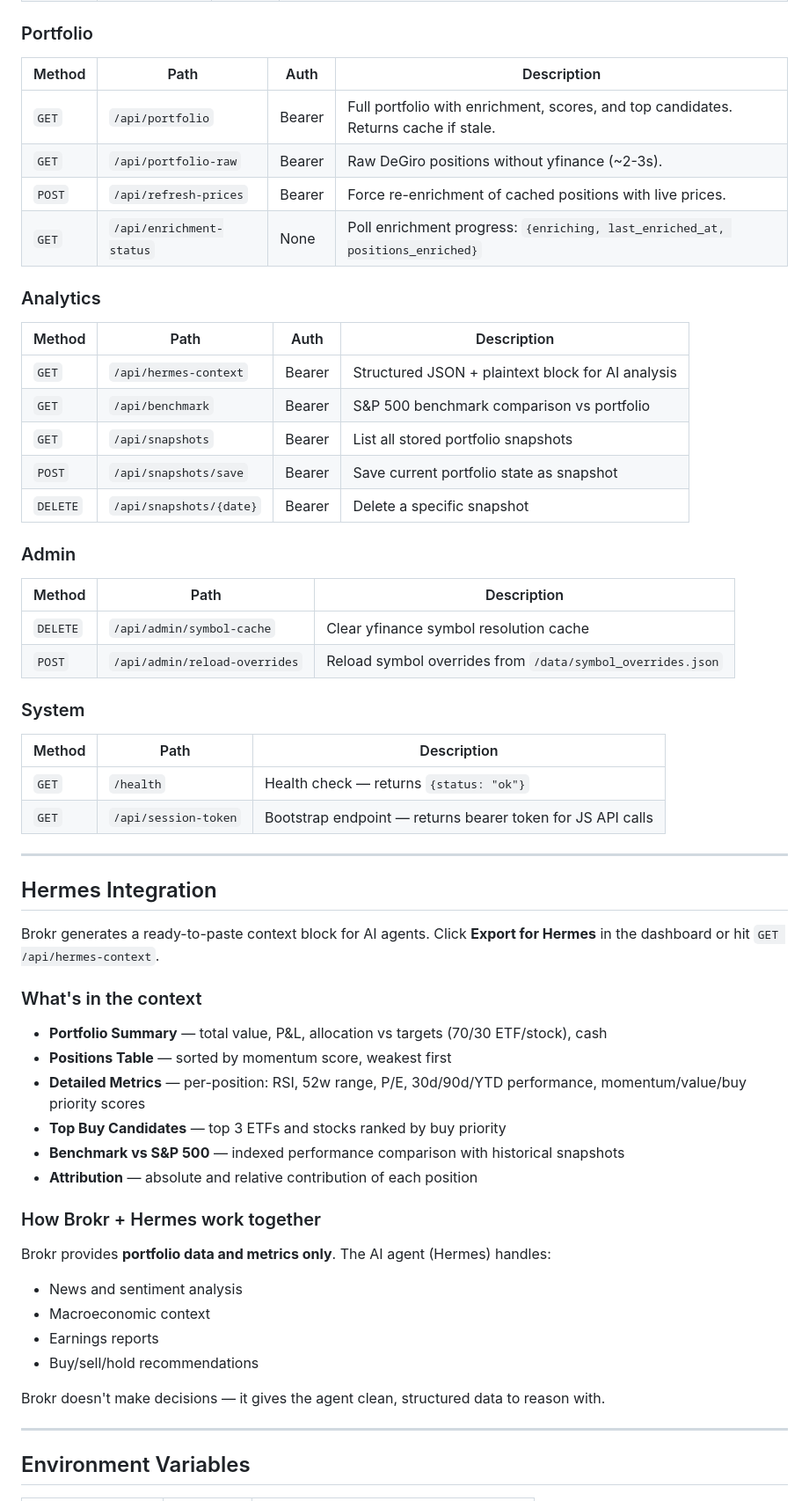
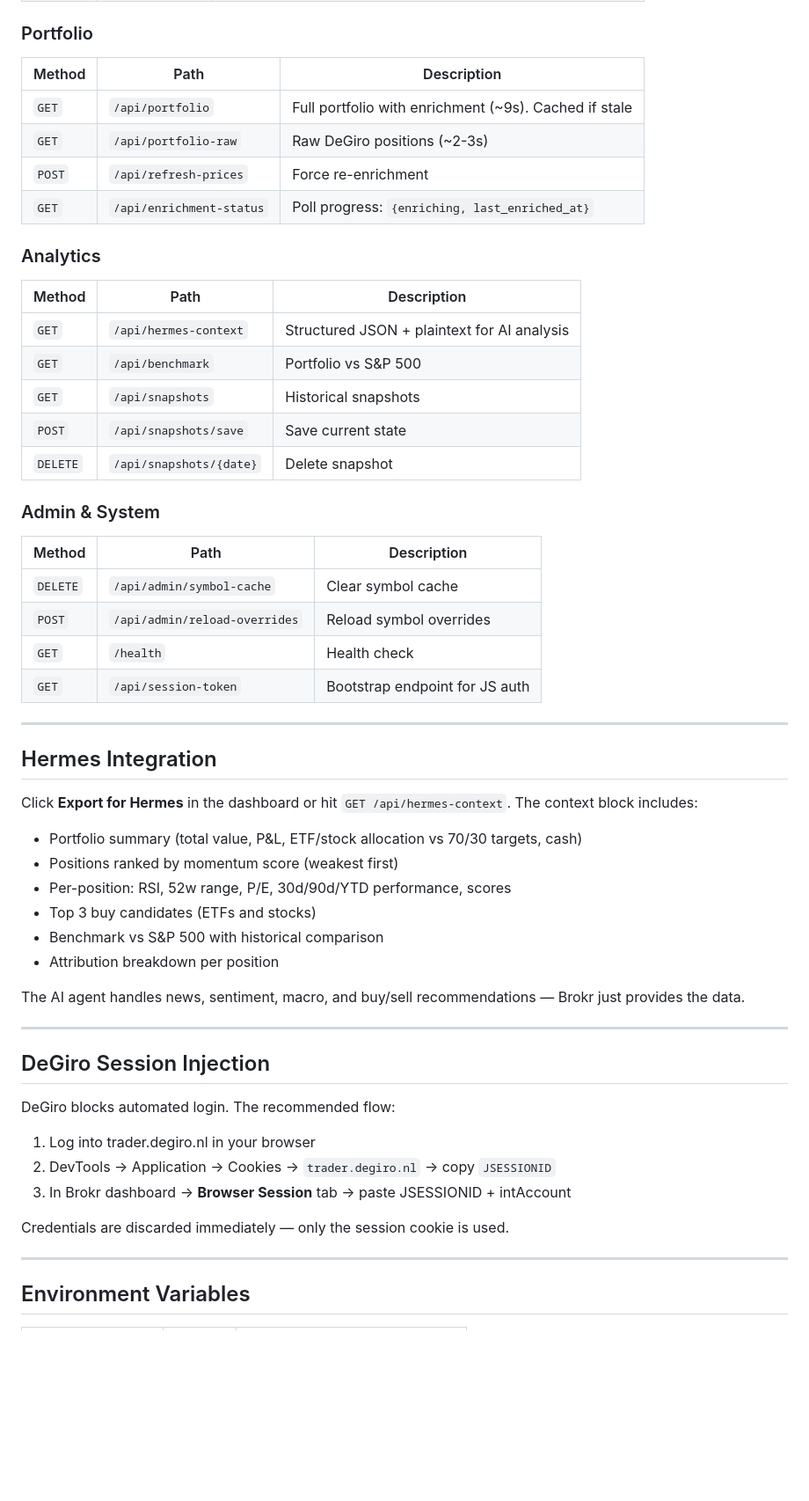
Before and after one commit to mmosquera91/degiro-dashboard-hermes, a Markdown page: README.md, the part around one of its changes. Shown at 88% size. GitHub-like rendering; blank space fills up the shorter version.

Commit message:
docs: final README v3 — better badges, direct install, clean structure

```diff
--- a/README.md
+++ b/README.md
@@ -79,61 +70,58 @@ DeGiro API ──→ portfolio positions ──→ yfinance enrichment ──→
 
 ### Portfolio
 
-| Method | Path | Auth | Description |
-|--------|------|------|-------------|
-| `GET` | `/api/portfolio` | Bearer | Full portfolio with enrichment, scores, and top candidates. Returns cache if stale. |
-| `GET` | `/api/portfolio-raw` | Bearer | Raw DeGiro positions without yfinance (~2-3s). |
-| `POST` | `/api/refresh-prices` | Bearer | Force re-enrichment of cached positions with live prices. |
-| `GET` | `/api/enrichment-status` | None | Poll enrichment progress: `{enriching, last_enriched_at, positions_enriched}` |
+| Method | Path | Description |
+|--------|------|-------------|
+| `GET` | `/api/portfolio` | Full portfolio with enrichment (~9s). Cached if stale |
+| `GET` | `/api/portfolio-raw` | Raw DeGiro positions (~2-3s) |
+| `POST` | `/api/refresh-prices` | Force re-enrichment |
+| `GET` | `/api/enrichment-status` | Poll progress: `{enriching, last_enriched_at}` |
 
 ### Analytics
 
-| Method | Path | Auth | Description |
-|--------|------|------|-------------|
-| `GET` | `/api/hermes-context` | Bearer | Structured JSON + plaintext block for AI analysis |
-| `GET` | `/api/benchmark` | Bearer | S&P 500 benchmark comparison vs portfolio |
-| `GET` | `/api/snapshots` | Bearer | List all stored portfolio snapshots |
-| `POST` | `/api/snapshots/save` | Bearer | Save current portfolio state as snapshot |
-| `DELETE` | `/api/snapshots/{date}` | Bearer | Delete a specific snapshot |
+| Method | Path | Description |
+|--------|------|-------------|
+| `GET` | `/api/hermes-context` | Structured JSON + plaintext for AI analysis |
+| `GET` | `/api/benchmark` | Portfolio vs S&P 500 |
+| `GET` | `/api/snapshots` | Historical snapshots |
+| `POST` | `/api/snapshots/save` | Save current state |
+| `DELETE` | `/api/snapshots/{date}` | Delete snapshot |
 
-### Admin
+### Admin & System
 
 | Method | Path | Description |
 |--------|------|-------------|
-| `DELETE` | `/api/admin/symbol-cache` | Clear yfinance symbol resolution cache |
-| `POST` | `/api/admin/reload-overrides` | Reload symbol overrides from `/data/symbol_overrides.json` |
-
-### System
-
-| Method | Path | Description |
-|--------|------|-------------|
-| `GET` | `/health` | Health check — returns `{status: "ok"}` |
-| `GET` | `/api/session-token` | Bootstrap endpoint — returns bearer token for JS API calls |
+| `DELETE` | `/api/admin/symbol-cache` | Clear symbol cache |
+| `POST` | `/api/admin/reload-overrides` | Reload symbol overrides |
+| `GET` | `/health` | Health check |
+| `GET` | `/api/session-token` | Bootstrap endpoint for JS auth |
 
 ---
 
 ## Hermes Integration
 
-Brokr generates a ready-to-paste context block for AI agents. Click **Export for Hermes** in the dashboard or hit `GET /api/hermes-context`.
+Click **Export for Hermes** in the dashboard or hit `GET /api/hermes-context`. The context block includes:
 
-### What's in the context
+- Portfolio summary (total value, P&L, ETF/stock allocation vs 70/30 targets, cash)
+- Positions ranked by momentum score (weakest first)
+- Per-position: RSI, 52w range, P/E, 30d/90d/YTD performance, scores
+- Top 3 buy candidates (ETFs and stocks)
+- Benchmark vs S&P 500 with historical comparison
+- Attribution breakdown per position
 
-- **Portfolio Summary** — total value, P&L, allocation vs targets (70/30 ETF/stock), cash
-- **Positions Table** — sorted by momentum score, weakest first
-- **Detailed Metrics** — per-position: RSI, 52w range, P/E, 30d/90d/YTD performance, momentum/value/buy priority scores
-- **Top Buy Candidates** — top 3 ETFs and stocks ranked by buy priority
-- **Benchmark vs S&P 500** — indexed performance comparison with historical snapshots
-- **Attribution** — absolute and relative contribution of each position
+The AI agent handles news, sentiment, macro, and buy/sell recommendations — Brokr just provides the data.
 
-### How Brokr + Hermes work together
+---
 
-Brokr provides **portfolio data and metrics only**. The AI agent (Hermes) handles:
-- News and sentiment analysis
-- Macroeconomic context
-- Earnings reports
-- Buy/sell/hold recommendations
+## DeGiro Session Injection
 
-Brokr doesn't make decisions — it gives the agent clean, structured data to reason with.
+DeGiro blocks automated login. The recommended flow:
+
+1. Log into trader.degiro.nl in your browser
+2. DevTools → Application → Cookies → `trader.degiro.nl` → copy `JSESSIONID`
+3. In Brokr dashboard → **Browser Session** tab → paste JSESSIONID + intAccount
+
+Credentials are discarded immediately — only the session cookie is used.
 
 ---
 
```
Also changed, not shown: other parts of README.md (+94 -183 lines).
